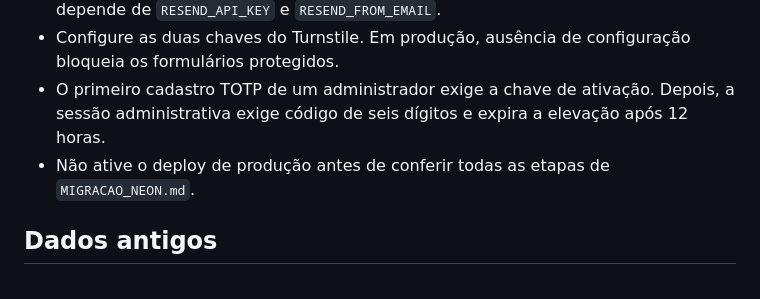
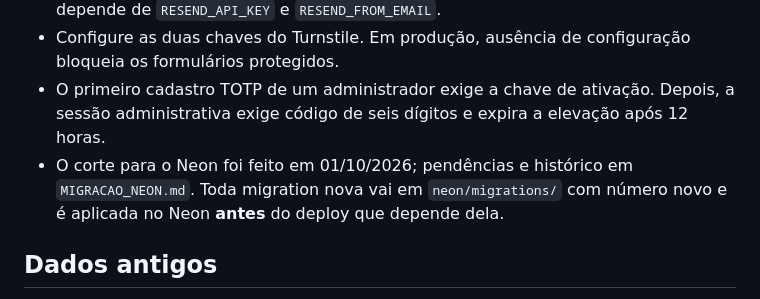
Before and after one commit to fiori-spineli/butecoapp, a Markdown page: README.md, the part around the change. GitHub-like rendering.

```diff
--- a/README.md
+++ b/README.md
@@ -40,7 +40,7 @@ O migrador confere o SHA-256 de cada arquivo aplicado. Crie sempre um arquivo nu
 - Configure e verifique um domínio remetente no Resend. Recuperação de senha depende de `RESEND_API_KEY` e `RESEND_FROM_EMAIL`.
 - Configure as duas chaves do Turnstile. Em produção, ausência de configuração bloqueia os formulários protegidos.
 - O primeiro cadastro TOTP de um administrador exige a chave de ativação. Depois, a sessão administrativa exige código de seis dígitos e expira a elevação após 12 horas.
-- Não ative o deploy de produção antes de conferir todas as etapas de `MIGRACAO_NEON.md`.
+- O corte para o Neon foi feito em 01/10/2026; pendências e histórico em `MIGRACAO_NEON.md`. Toda migration nova vai em `neon/migrations/` com número novo e é aplicada no Neon **antes** do deploy que depende dela.
 
 ## Dados antigos
 
```
Also changed, not shown: MIGRACAO_NEON.md (+26 -3 lines).
